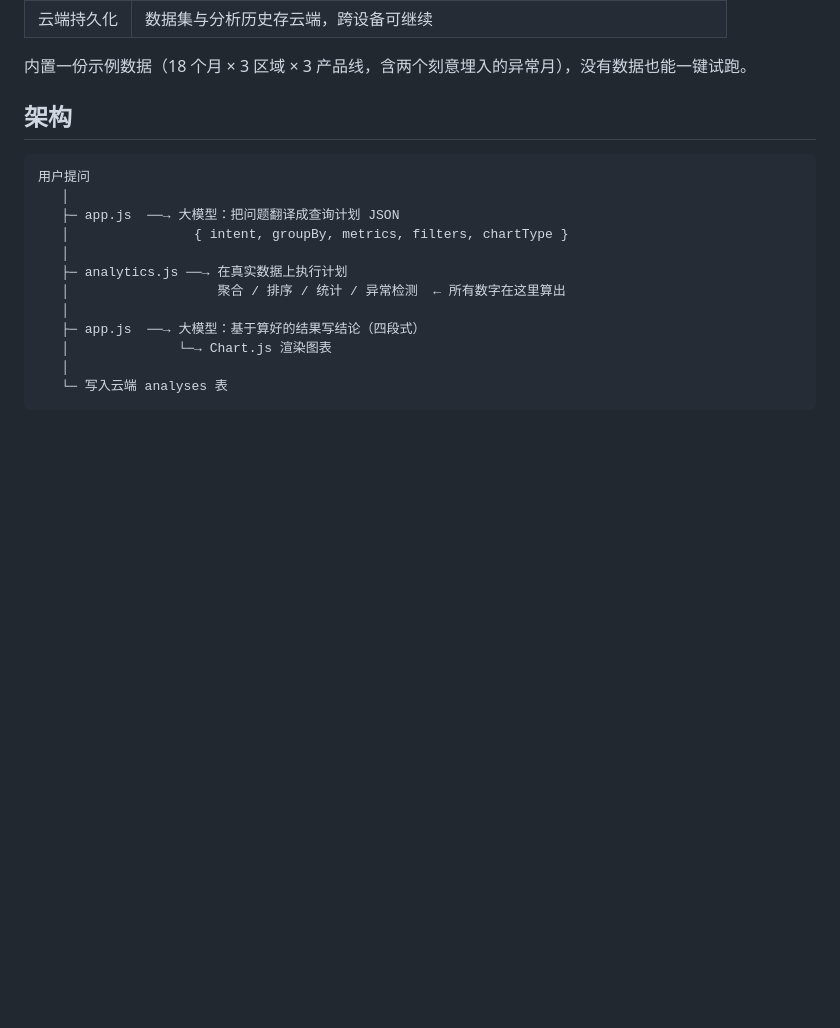
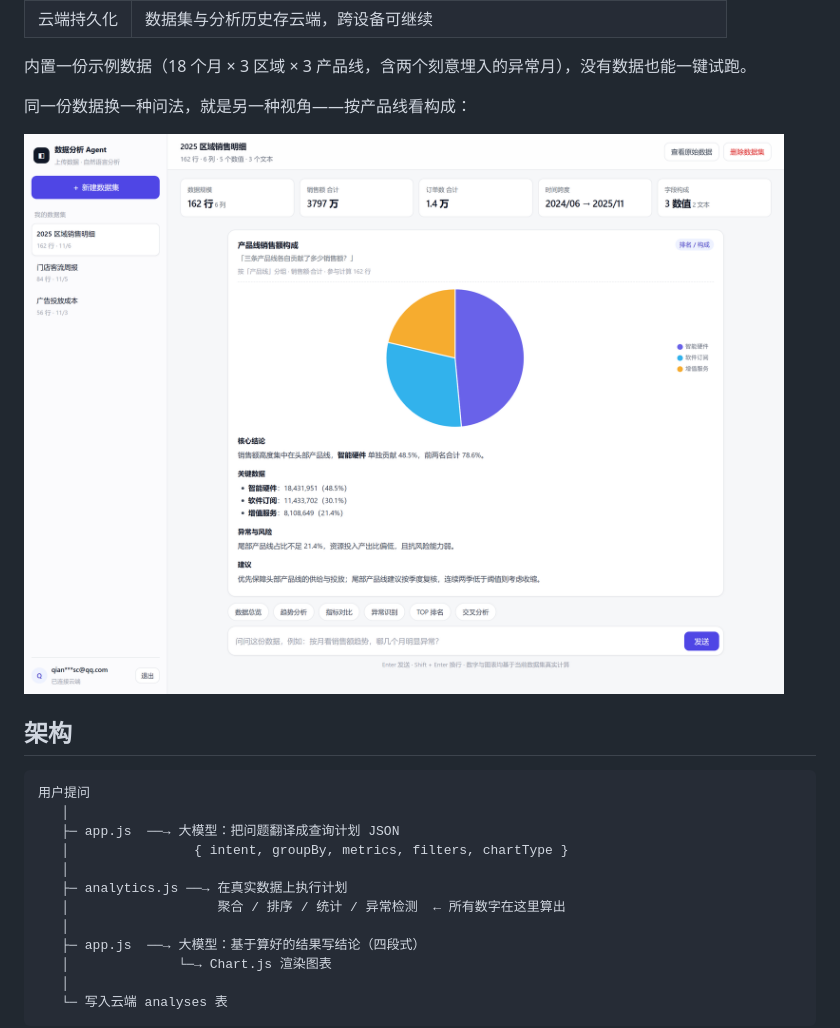
Before and after one commit to qianmolsc/data-analysis-agent, a Markdown page: README.md, the part around one of its changes. GitHub-like rendering; pictures changed too: docs/screenshot-composition.png (added); blank space fills up the shorter version.

Commit message:
docs: 补充界面截图
- docs/screenshot-workspace.png 工作区：趋势分析卡片与四段式结论
- docs/screenshot-composition.png 构成分析：产品线销售额占比
- docs/screenshot-login.png 免密码验证码登录界面
- README 顶部加入效果预览，目录结构补充 docs/

```diff
--- a/README.md
+++ b/README.md
@@ -33,6 +35,10 @@
 | 云端持久化 | 数据集与分析历史存云端，跨设备可继续 |
 
 内置一份示例数据（18 个月 × 3 区域 × 3 产品线，含两个刻意埋入的异常月），没有数据也能一键试跑。
+
+同一份数据换一种问法，就是另一种视角——按产品线看构成：
+
+![产品线销售额构成分析](docs/screenshot-composition.png)
 
 ## 架构
 
```
Also changed, not shown: other parts of README.md (+5 -0 lines), docs/screenshot-login.png (added), docs/screenshot-workspace.png (added).
